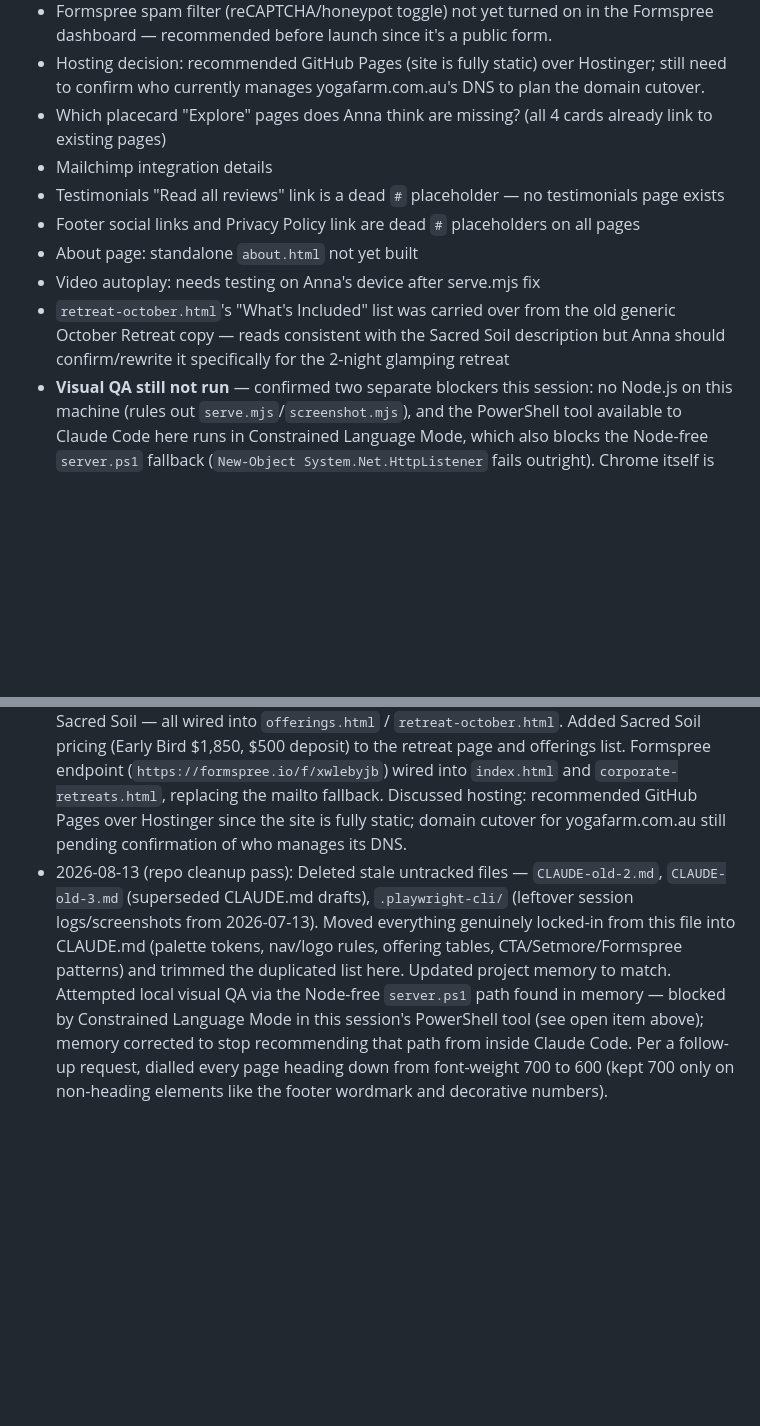
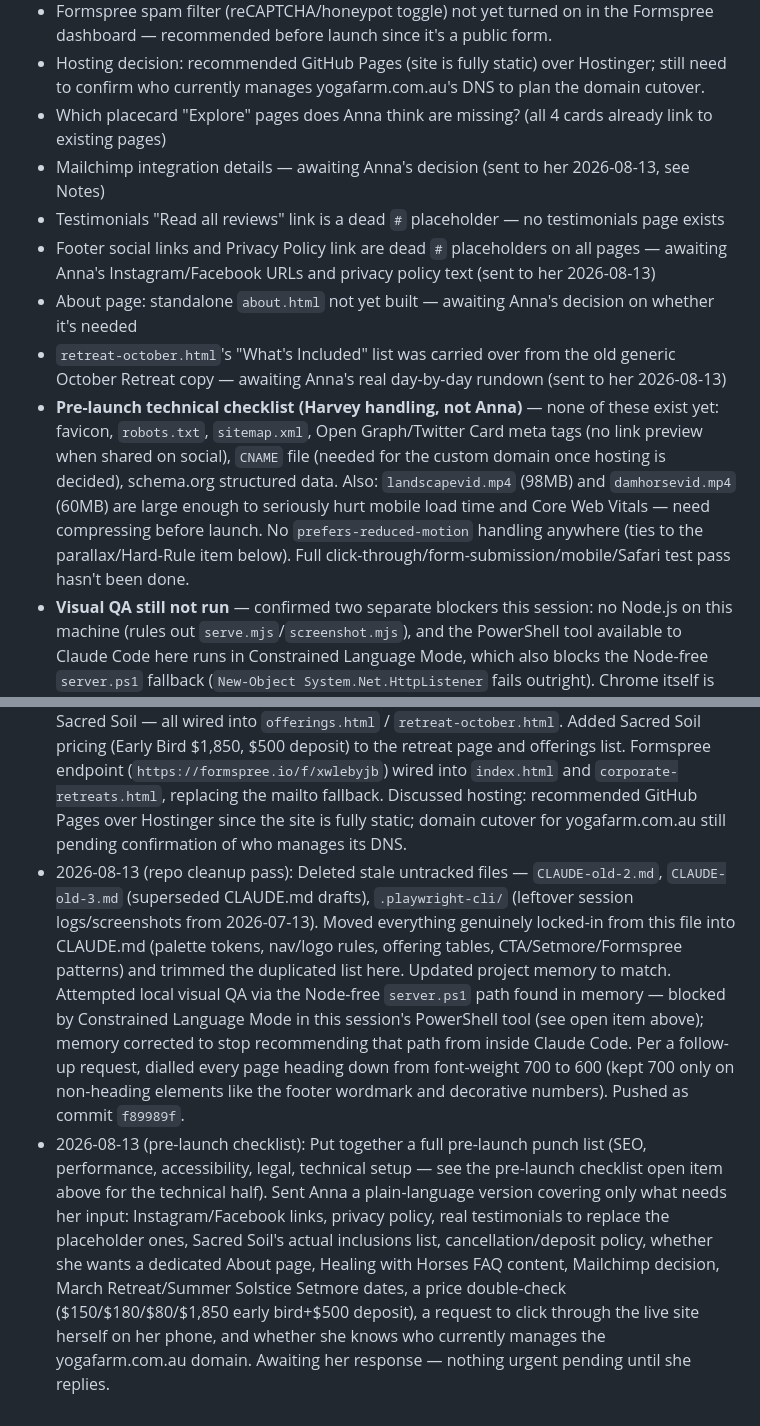
Before and after one commit to harvyrim4/Yoga-Farm-Website, a Markdown page: STATUS.md, 2 parts joined by grey strips. GitHub-like rendering; blank space fills up the shorter version.

Commit message:
Log pre-launch checklist and Anna's review request in STATUS.md
Documents the SEO/performance/accessibility/legal punch list from this session and notes that Anna's been sent the plain-language version covering social links, privacy policy, real testimonials, Sacred Soil inclusions, cancellation policy, and a few open decisions.

Co-Authored-By: Claude Sonnet 5 <noreply@anthropic.com>

```diff
--- a/STATUS.md
+++ b/STATUS.md
@@ -26,12 +26,12 @@ August 1, 2026
 - Formspree spam filter (reCAPTCHA/honeypot toggle) not yet turned on in the Formspree dashboard — recommended before launch since it's a public form.
 - Hosting decision: recommended GitHub Pages (site is fully static) over Hostinger; still need to confirm who currently manages yogafarm.com.au's DNS to plan the domain cutover.
 - Which placecard "Explore" pages does Anna think are missing? (all 4 cards already link to existing pages)
-- Mailchimp integration details
+- Mailchimp integration details — awaiting Anna's decision (sent to her 2026-08-13, see Notes)
 - Testimonials "Read all reviews" link is a dead `#` placeholder — no testimonials page exists
-- Footer social links and Privacy Policy link are dead `#` placeholders on all pages
-- About page: standalone `about.html` not yet built
-- Video autoplay: needs testing on Anna's device after serve.mjs fix
-- `retreat-october.html`'s "What's Included" list was carried over from the old generic October Retreat copy — reads consistent with the Sacred Soil description but Anna should confirm/rewrite it specifically for the 2-night glamping retreat
+- Footer social links and Privacy Policy link are dead `#` placeholders on all pages — awaiting Anna's Instagram/Facebook URLs and privacy policy text (sent to her 2026-08-13)
+- About page: standalone `about.html` not yet built — awaiting Anna's decision on whether it's needed
+- `retreat-october.html`'s "What's Included" list was carried over from the old generic October Retreat copy — awaiting Anna's real day-by-day rundown (sent to her 2026-08-13)
+- **Pre-launch technical checklist (Harvey handling, not Anna)** — none of these exist yet: favicon, `robots.txt`, `sitemap.xml`, Open Graph/Twitter Card meta tags (no link preview when shared on social), `CNAME` file (needed for the custom domain once hosting is decided), schema.org structured data. Also: `landscapevid.mp4` (98MB) and `damhorsevid.mp4` (60MB) are large enough to seriously hurt mobile load time and Core Web Vitals — need compressing before launch. No `prefers-reduced-motion` handling anywhere (ties to the parallax/Hard-Rule item below). Full click-through/form-submission/mobile/Safari test pass hasn't been done.
 - **Visual QA still not run** — confirmed two separate blockers this session: no Node.js on this machine (rules out `serve.mjs`/`screenshot.mjs`), and the PowerShell tool available to Claude Code here runs in Constrained Language Mode, which also blocks the Node-free `server.ps1` fallback (`New-Object System.Net.HttpListener` fails outright). Chrome itself is installed and would work fine — it's specifically the sandboxed automation that can't start a local server. Someone running `server.ps1` directly in their own terminal (not through Claude Code) should still work fine. A real screenshot pass is still owed before launch.
 - **Two doc/code discrepancies found during 2026-08-13 cleanup, not fixed (flagging for a decision rather than guessing):**
   1. CLAUDE.md's Hard Rules say "No scroll-triggered animation, parallax, or crossfading sections anywhere on the site," but `index.html`'s hero has a scroll-linked parallax effect on the background video (`heroBg.style.transform` tied to `scrollY`) that predates this session. Either the rule needs loosening to explicitly exempt hero parallax, or the parallax script should come out — worth a call given the NDIS/accessibility context (motion sensitivity).
@@ -51,4 +51,5 @@ Short, dated one-liners only — a sentence or two per entry, not paragraphs.
 - 2026-07-23: Logo green confirmed as #57835E; all 9 pages updated. Headings site-wide set to YF green, font-weight 600, not italic. Nav logo → white on dark pill. Homepage dot-point features removed. Footer logo → white PNG no circle. Contact form: phone field added, "Get in Touch" label removed, Enquire buttons link to #contact. Btn hover colours updated.
 - 2026-08-13: Monochrome Green style guide rolled out to all 9 pages (colour vars + heading weight/no-two-tone + fill/outline button system). Nav/footer logo fixed on the 5 pages still using the old circle logo. Sacred Soil. Sacred Soul. retired the old "October Retreat" naming everywhere; March Retreat date set to TBC. Homepage: removed leftover 280×280 placeholder image, fixed a pre-existing curly-quote attribute bug that had silently broken the About heading/paragraph and Practitioners card styling, rewrote all 4 offer cards' copy, removed Studio Hours from the contact form, added Gift Cards + pricing to the Enquire dropdown, wired the contact form and Corporate Retreats form to Formspree (falls back to mailto until a real endpoint is pasted in). Built a sitewide `?interest=` pre-fill mechanism so every Enquire button deep-links to the right dropdown option. Book buttons for Setmore-eligible items wired with a placeholder `SETMORE_LINKS` object per page, ready for real URLs. Could not run the local screenshot QA workflow this session — no Node.js on this machine.
 - 2026-08-13 (later same session): Harvey provided real Setmore class links for Yin & Meditation with Anna, Fire Horse Sessions, Seasonal (Spring) Healing Sounds & Yin, and Sacred Soil — all wired into `offerings.html` / `retreat-october.html`. Added Sacred Soil pricing (Early Bird $1,850, $500 deposit) to the retreat page and offerings list. Formspree endpoint (`https://formspree.io/f/xwlebyjb`) wired into `index.html` and `corporate-retreats.html`, replacing the mailto fallback. Discussed hosting: recommended GitHub Pages over Hostinger since the site is fully static; domain cutover for yogafarm.com.au still pending confirmation of who manages its DNS.
-- 2026-08-13 (repo cleanup pass): Deleted stale untracked files — `CLAUDE-old-2.md`, `CLAUDE-old-3.md` (superseded CLAUDE.md drafts), `.playwright-cli/` (leftover session logs/screenshots from 2026-07-13). Moved everything genuinely locked-in from this file into CLAUDE.md (palette tokens, nav/logo rules, offering tables, CTA/Setmore/Formspree patterns) and trimmed the duplicated list here. Updated project memory to match. Attempted local visual QA via the Node-free `server.ps1` path found in memory — blocked by Constrained Language Mode in this session's PowerShell tool (see open item above); memory corrected to stop recommending that path from inside Claude Code. Per a follow-up request, dialled every page heading down from font-weight 700 to 600 (kept 700 only on non-heading elements like the footer wordmark and decorative numbers).
+- 2026-08-13 (repo cleanup pass): Deleted stale untracked files — `CLAUDE-old-2.md`, `CLAUDE-old-3.md` (superseded CLAUDE.md drafts), `.playwright-cli/` (leftover session logs/screenshots from 2026-07-13). Moved everything genuinely locked-in from this file into CLAUDE.md (palette tokens, nav/logo rules, offering tables, CTA/Setmore/Formspree patterns) and trimmed the duplicated list here. Updated project memory to match. Attempted local visual QA via the Node-free `server.ps1` path found in memory — blocked by Constrained Language Mode in this session's PowerShell tool (see open item above); memory corrected to stop recommending that path from inside Claude Code. Per a follow-up request, dialled every page heading down from font-weight 700 to 600 (kept 700 only on non-heading elements like the footer wordmark and decorative numbers). Pushed as commit `f89989f`.
+- 2026-08-13 (pre-launch checklist): Put together a full pre-launch punch list (SEO, performance, accessibility, legal, technical setup — see the pre-launch checklist open item above for the technical half). Sent Anna a plain-language version covering only what needs her input: Instagram/Facebook links, privacy policy, real testimonials to replace the placeholder ones, Sacred Soil's actual inclusions list, cancellation/deposit policy, whether she wants a dedicated About page, Healing with Horses FAQ content, Mailchimp decision, March Retreat/Summer Solstice Setmore dates, a price double-check ($150/$180/$80/$1,850 early bird+$500 deposit), a request to click through the live site herself on her phone, and whether she knows who currently manages the yogafarm.com.au domain. Awaiting her response — nothing urgent pending until she replies.
```
